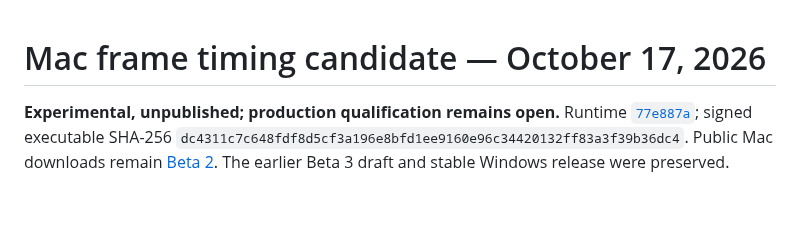
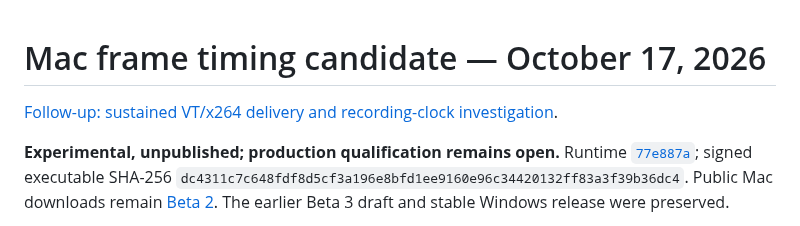
Before and after one commit to steveseguin/game-capture, a Markdown page: docs/macos-frame-timer-2026-10-17.md, the part around the change. GitHub-like rendering; blank space fills up the shorter version.

Commit message:
Record sustained VT and x264 delivery and Mac upgrade workflows

```diff
--- a/docs/macos-frame-timer-2026-10-17.md
+++ b/docs/macos-frame-timer-2026-10-17.md
@@ -1,4 +1,6 @@
 # Mac frame timing candidate — October 17, 2026
+
+[Follow-up: sustained VT/x264 delivery and recording-clock investigation](macos-timer-endurance-2026-10-17.md).
 
 **Experimental, unpublished; production qualification remains open.** Runtime [`77e887a`](https://github.com/steveseguin/game-capture/commit/77e887ac50c1623836578676d87753c719f4654a); signed executable SHA-256 `dc4311c7c648fdf8d5cf3a196e8bfd1ee9160e96c34420132ff83a3f39b36dc4`. Public Mac downloads remain [Beta 2](https://github.com/steveseguin/game-capture/releases/tag/macos-v0.2.64-beta.2). The earlier Beta 3 draft and stable Windows release were preserved.
 
```
Also changed, not shown: docs/macos-timer-endurance-2026-10-17.md (added, +29 -0 lines).
